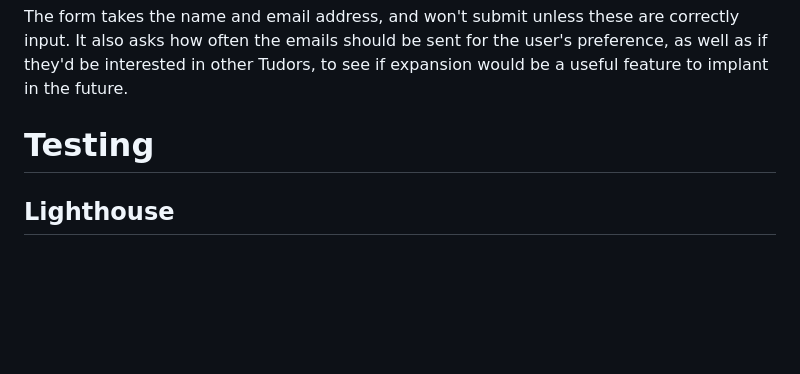
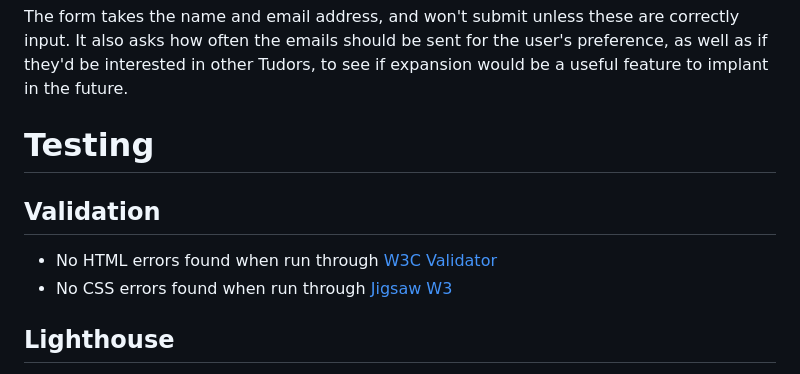
Before and after one commit to BryonyRBlack/anne-boleyn, a Markdown page: README.md, the part around the change. Drawn GitHub-style; blank space fills up the shorter version.

Commit message:
Header added for clarity

```diff
--- a/README.md
+++ b/README.md
@@ -45,6 +45,10 @@ The form takes the name and email address, and won't submit unless these are cor
 
 # Testing
 
+## Validation
+* No HTML errors found when run through [W3C Validator](https://validator.w3.org/nu/)
+* No CSS errors found when run through [Jigsaw W3](https://jigsaw.w3.org/css-validator/Email.html)
+
 ## Lighthouse
 I have run all pages through Lighthouse, both mobile and desktop, to ensure fully accessable. Accessibility score has come back on all pages as 100.
 
```
